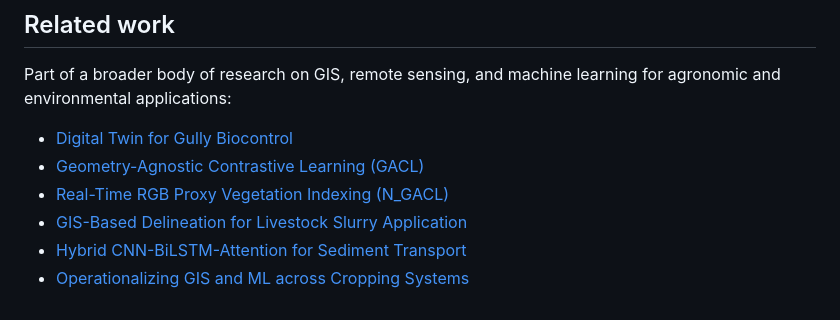
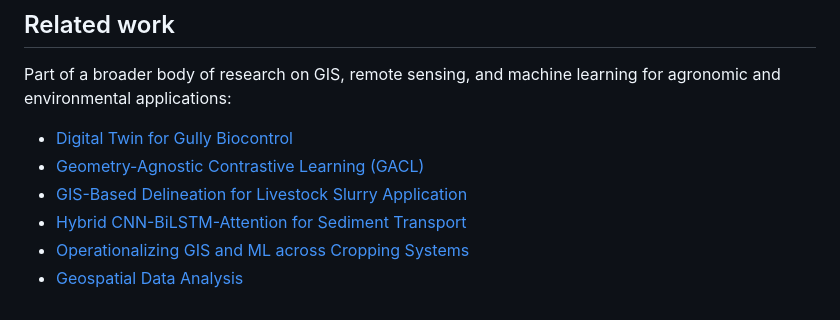
Before and after one commit to halilunaziru73-creator/Real-Time-RGB-Proxy-Vegetation-Indexing-and-Texture-Analysis-for-UAV-and-Handheld-Crop-Imagery, a Markdown page: README.md, the part around the change. GitHub-like rendering.

Commit message:
Fix related-work cross-link mismatch

```diff
--- a/README.md
+++ b/README.md
@@ -164,7 +164,7 @@ learning for agronomic and environmental applications:
 
 - [Digital Twin for Gully Biocontrol](https://github.com/halilunaziru73-creator/Digital-Twin-for-the-Evaluation-of-Experimental-Gully-Biocontrol-Using-Morning-Glory-Ipomoea-spp)
 - [Geometry-Agnostic Contrastive Learning (GACL)](https://github.com/halilunaziru73-creator/Geometry-Agnostic-Contrastive-Learning-GACL)
-- [Real-Time RGB Proxy Vegetation Indexing (N_GACL)](https://github.com/halilunaziru73-creator/Real-Time-RGB-Proxy-Vegetation-Indexing-and-Texture-Analysis-for-UAV-and-Handheld-Crop-Imagery)
 - [GIS-Based Delineation for Livestock Slurry Application](https://github.com/halilunaziru73-creator/GIS-based_delineation_of_areas_suitable_for_livestock_slurry_application)
 - [Hybrid CNN-BiLSTM-Attention for Sediment Transport](https://github.com/halilunaziru73-creator/Hybrid-CNN-BiLSTM-Attention-Sediment-Transport-Agricultural-Gully-System)
 - [Operationalizing GIS and ML across Cropping Systems](https://github.com/halilunaziru73-creator/Operationalizing-GIS-and-Machine-Learning-across-Contrasting-Cropping-Systems)
+- [Geospatial Data Analysis](https://github.com/halilunaziru73-creator/Geospatial-data-analysis)
```
